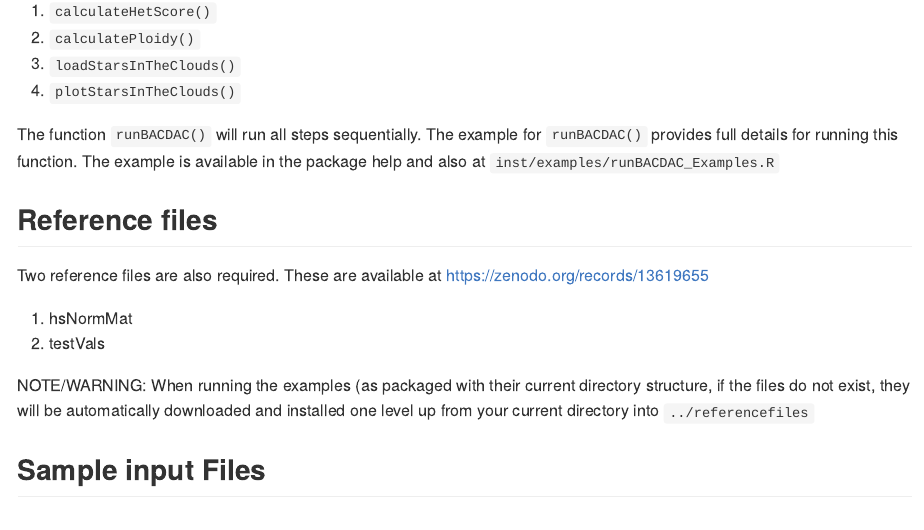
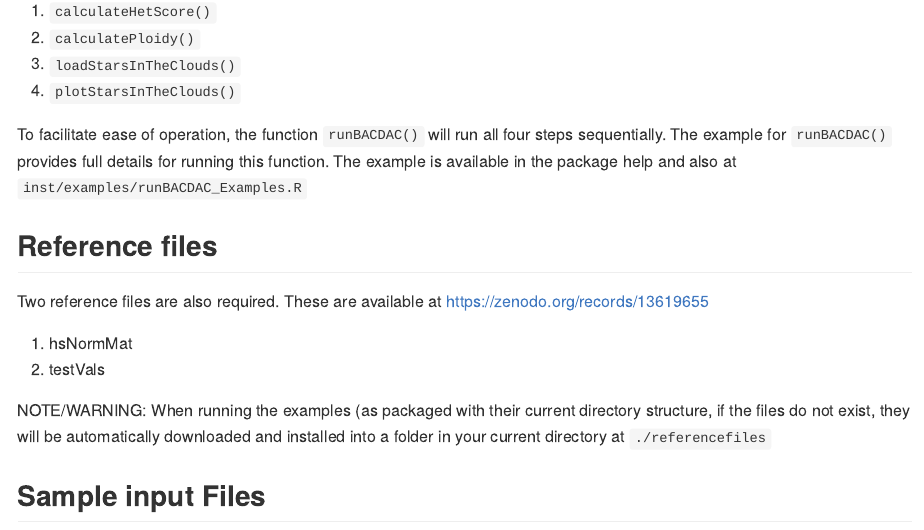
Before and after one commit to vasmatzis/BACDAC, an R Markdown document (README.Rmd): the page in a window 1100 px wide, from 1090 px down. The pictures show the output file README.md that the author committed with the source, drawn offline in the style of GitHub.

Commit message:
update read me

```diff
--- a/README.Rmd
+++ b/README.Rmd
@@ -70,9 +70,9 @@ There are four main functions to be operated in this order:
 3. `loadStarsInTheClouds()`
 4. `plotStarsInTheClouds()`
 
-The function `runBACDAC()` will run all steps sequentially. The example for `runBACDAC()` provides
-full details for running this function. The example is available in the package help and also at
-`inst/examples/runBACDAC_Examples.R`
+To facilitate ease of operation, the function `runBACDAC()` will run all four steps sequentially.
+The example for `runBACDAC()` provides full details for running this function. The example is
+available in the package help and also at `inst/examples/runBACDAC_Examples.R`
 
 ## Reference files
 Two reference files are also required. These are available at https://zenodo.org/records/13619655
@@ -81,8 +81,8 @@ Two reference files are also required. These are available at https://zenodo.org
 2. testVals
 
 NOTE/WARNING: When running the examples (as packaged with their current directory structure, if the
-files do not exist, they will be automatically downloaded and installed one level up from your
-current directory into `../referencefiles`
+files do not exist, they will be automatically downloaded and installed into a folder in your
+current directory at `./referencefiles`
 
 
 ## Sample input Files
```
Also changed, not shown: README.md.
